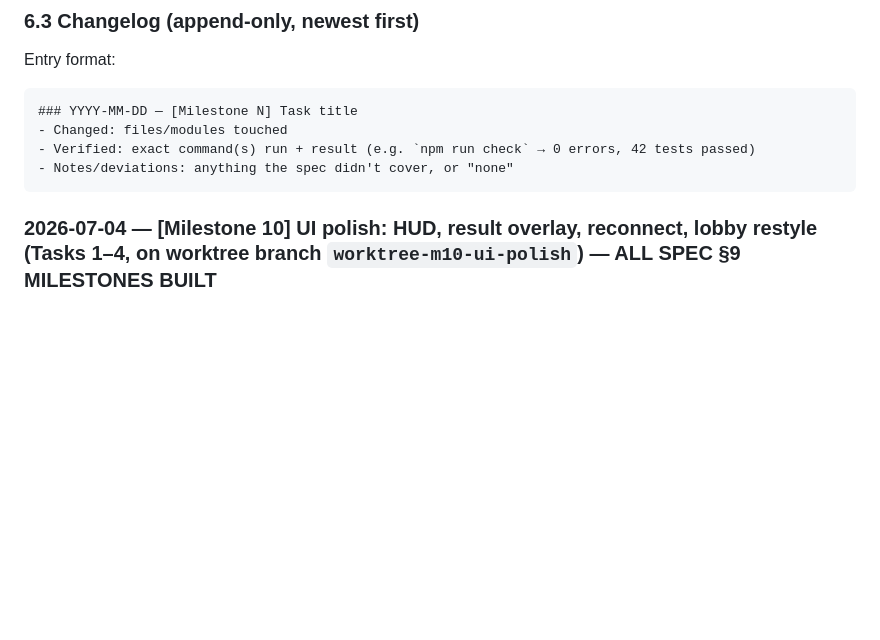
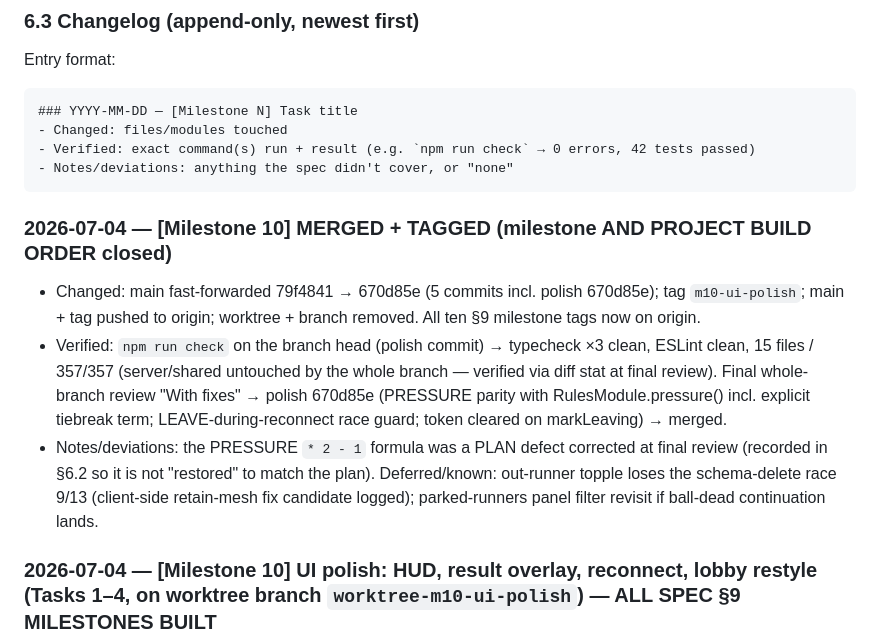
Before and after one commit to Quackerzoid/carlquest3, a Markdown page: CLAUDE.md, the part around one of its changes. Rendered like a GitHub page; blank space fills up the shorter version.

Commit message:
docs: mark M10 merged and tagged — spec §9 build order complete
Co-Authored-By: Claude Fable 5 <noreply@anthropic.com>

````diff
--- a/CLAUDE.md
+++ b/CLAUDE.md
@@ -143,6 +143,11 @@ Entry format:
 - Verified: exact command(s) run + result (e.g. `npm run check` → 0 errors, 42 tests passed)
 - Notes/deviations: anything the spec didn't cover, or "none"
 ```
+
+### 2026-07-04 — [Milestone 10] MERGED + TAGGED (milestone AND PROJECT BUILD ORDER closed)
+- Changed: main fast-forwarded 79f4841 → 670d85e (5 commits incl. polish 670d85e); tag `m10-ui-polish`; main + tag pushed to origin; worktree + branch removed. All ten §9 milestone tags now on origin.
+- Verified: `npm run check` on the branch head (polish commit) → typecheck ×3 clean, ESLint clean, 15 files / 357/357 (server/shared untouched by the whole branch — verified via diff stat at final review). Final whole-branch review "With fixes" → polish 670d85e (PRESSURE parity with RulesModule.pressure() incl. explicit tiebreak term; LEAVE-during-reconnect race guard; token cleared on markLeaving) → merged.
+- Notes/deviations: the PRESSURE `* 2 - 1` formula was a PLAN defect corrected at final review (recorded in §6.2 so it is not "restored" to match the plan). Deferred/known: out-runner topple loses the schema-delete race 9/13 (client-side retain-mesh fix candidate logged); parked-runners panel filter revisit if ball-dead continuation lands.
 
 ### 2026-07-04 — [Milestone 10] UI polish: HUD, result overlay, reconnect, lobby restyle (Tasks 1–4, on worktree branch `worktree-m10-ui-polish`) — ALL SPEC §9 MILESTONES BUILT
 - Changed: client/src/NetModule.ts (reconnect surface: stored `reconnectionToken`, `onUnexpectedDisconnect` (once-only across onLeave+onError, suppressed by `markLeaving`/opponentLeft), one-attempt `tryReconnect()` → fresh Net, `wrapRoom` shared by connect/reconnect); client/src/InputModule.ts (gameplay keys inert while paused); client/src/RenderModule.ts (self-animating views — per-view rAF + time-based convergence `1 − 0.001^dt`; `runners.markOut` red-topple 1.5 s retention + revival guards + dev-aid warn); client/src/UIModule.ts (NEW — scorer's board, 6-entry feed, contextual key legend with `setNotice` override, GAME_OVER result overlay with REMATCH/LEAVE; `describeCause`/`describeResolution` moved verbatim from main.ts); client/src/main.ts (rewritten `runMatch` with one idempotent `teardown()`, reconnect flow, module-level result-button wiring, feed edge events, `#status` retired); client/index.html (`#hud` + restyled lobby, `#status` removed); client/src/DraftScreen.ts (now-batting/parked info rows, full-width empty-bench note); docs/superpowers/acceptance/{m10-browser-acceptance.mjs, m10-acceptance.txt, m10-01/02/03/04-*.png}; CLAUDE.md §6. Commits f35d6b8 (T1), e60795b (T2), 722f96e (T3, incl. T1/T2 review follow-ups) + this docs commit (T4 — no src changes). Server + shared workspaces untouched.
````
Also changed, not shown: other parts of CLAUDE.md (+1 -1 lines).
